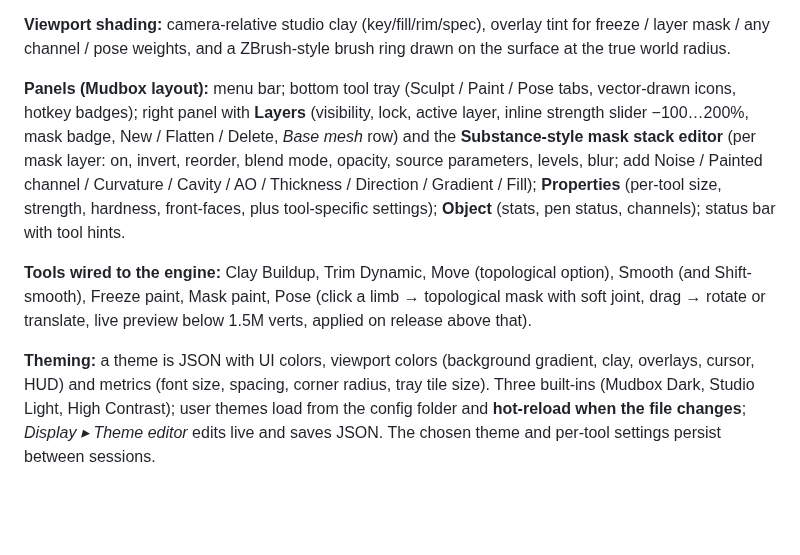
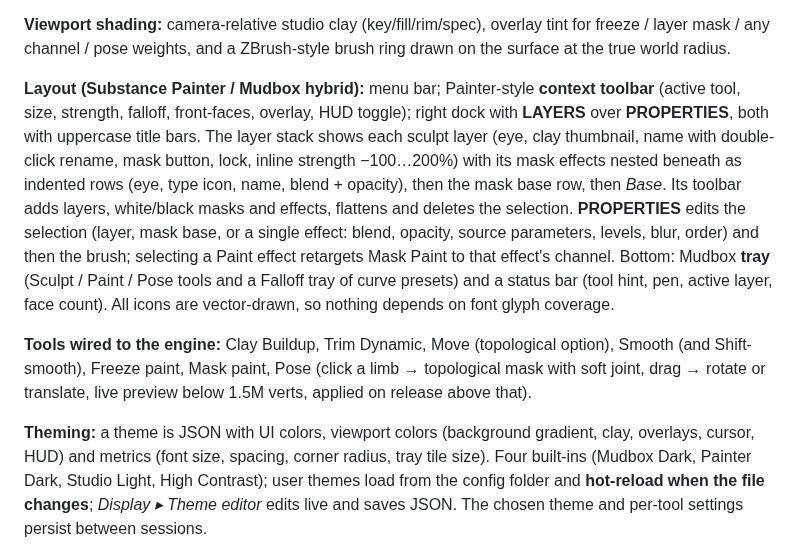
Before and after one commit to arvinmoses/ShaderShare, a Markdown page: sculpt/docs/ARCHITECTURE.md, the part around the change. Rendered like a GitHub page; blank space fills up the shorter version.

```diff
--- a/sculpt/docs/ARCHITECTURE.md
+++ b/sculpt/docs/ARCHITECTURE.md
@@ -267,16 +267,21 @@ offscreen texture displayed by egui.
 tint for freeze / layer mask / any channel / pose weights, and a ZBrush-style
 brush ring drawn on the surface at the true world radius.
 
-**Panels (Mudbox layout):** menu bar; bottom tool tray (Sculpt / Paint / Pose
-tabs, vector-drawn icons, hotkey badges); right panel with
-**Layers** (visibility, lock, active layer, inline strength slider −100…200%,
-mask badge, New / Flatten / Delete, *Base mesh* row) and the
-**Substance-style mask stack editor** (per mask layer: on, invert, reorder,
-blend mode, opacity, source parameters, levels, blur; add Noise / Painted
-channel / Curvature / Cavity / AO / Thickness / Direction / Gradient / Fill);
-**Properties** (per-tool size, strength, hardness, front-faces, plus
-tool-specific settings); **Object** (stats, pen status, channels); status bar
-with tool hints.
+**Layout (Substance Painter / Mudbox hybrid):** menu bar; Painter-style
+**context toolbar** (active tool, size, strength, falloff, front-faces,
+overlay, HUD toggle); right dock with **LAYERS** over **PROPERTIES**, both
+with uppercase title bars. The layer stack shows each sculpt layer (eye,
+clay thumbnail, name with double-click rename, mask button, lock, inline
+strength −100…200%) with its mask effects nested beneath as indented rows
+(eye, type icon, name, blend + opacity), then the mask base row, then
+*Base*. Its toolbar adds layers, white/black masks and effects, flattens and
+deletes the selection. **PROPERTIES** edits the selection (layer, mask base,
+or a single effect: blend, opacity, source parameters, levels, blur, order)
+and then the brush; selecting a Paint effect retargets Mask Paint to that
+effect's channel. Bottom: Mudbox **tray** (Sculpt / Paint / Pose tools and a
+Falloff tray of curve presets) and a status bar (tool hint, pen, active
+layer, face count). All icons are vector-drawn, so nothing depends on font
+glyph coverage.
 
 **Tools wired to the engine:** Clay Buildup, Trim Dynamic, Move (topological
 option), Smooth (and Shift-smooth), Freeze paint, Mask paint, Pose
@@ -285,7 +290,7 @@ live preview below 1.5M verts, applied on release above that).
 
 **Theming:** a theme is JSON with UI colors, viewport colors (background
 gradient, clay, overlays, cursor, HUD) and metrics (font size, spacing,
-corner radius, tray tile size). Three built-ins (Mudbox Dark, Studio Light,
+corner radius, tray tile size). Four built-ins (Mudbox Dark, Painter Dark, Studio Light,
 High Contrast); user themes load from the config folder and **hot-reload when
 the file changes**; *Display ▸ Theme editor* edits live and saves JSON. The
 chosen theme and per-tool settings persist between sessions.
```
Also changed, not shown: sculpt/README.md (+13 -3 lines), sculpt/docs/screenshots/app_falloff_tray.png (added), sculpt/docs/screenshots/app_high_contrast.png, sculpt/docs/screenshots/app_mudbox_dark.png, sculpt/docs/screenshots/app_painter_dark.png (added), sculpt/docs/screenshots/app_studio_light.png, 10 other files.
